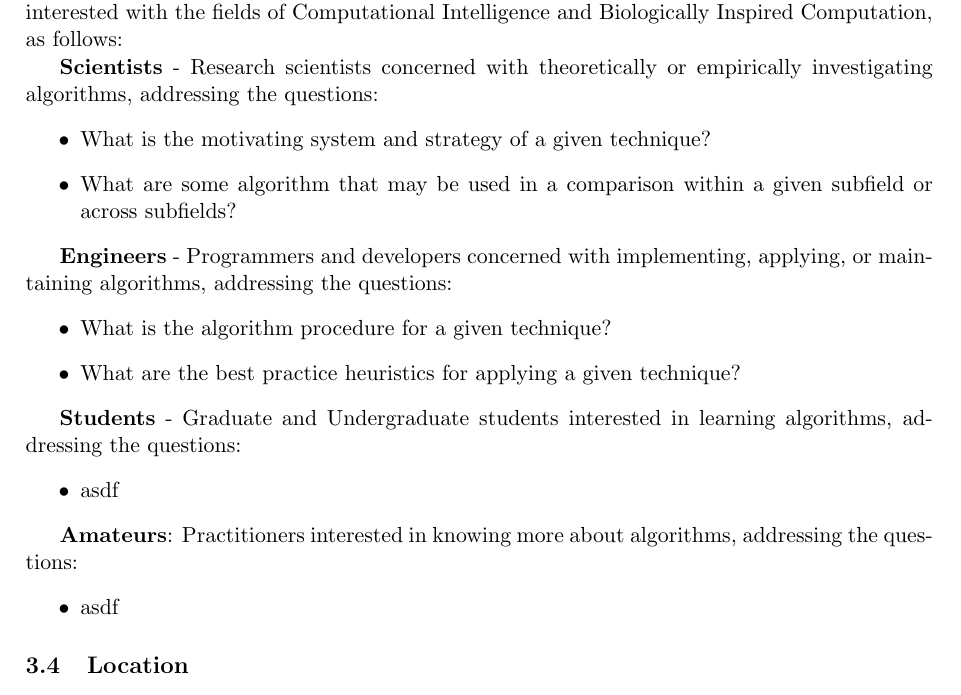
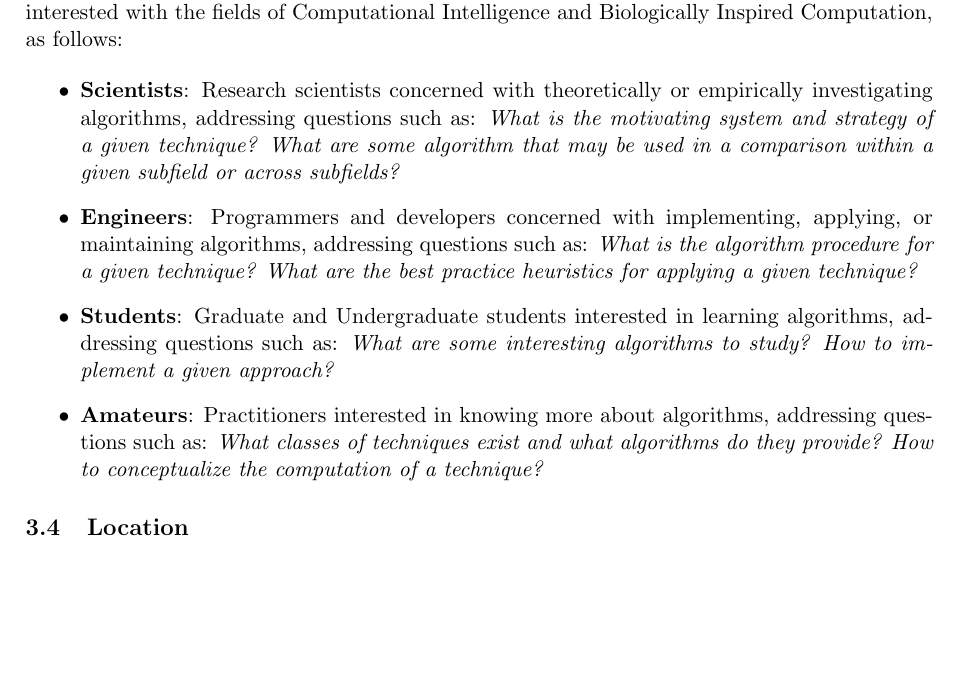
Before and after one commit to clever-algorithms/CleverAlgorithms, a LaTeX document (workspace/01-book-pitch/techreport-book-pitch.tex): part of page 4 of 4, cut so that both start at the same text, the shorter picture padded with empty space. Compiled offline with pdfLaTeX.

Commit message:
audience

```diff
--- a/workspace/01-book-pitch/techreport-book-pitch.tex
+++ b/workspace/01-book-pitch/techreport-book-pitch.tex
@@ -108,27 +108,11 @@ The secondary objectives of the project are \emph{accessibility}, \emph{usabilit
 \subsection{Audience}
 The audience for the The Clever Algorithms Project are practitioners somehow concerned or interested with the fields of Computational Intelligence and Biologically Inspired Computation, as follows:
 
-
-\textbf{Scientists} - Research scientists concerned with theoretically or empirically investigating algorithms, addressing the questions:
 \begin{itemize}
-	\item What is the motivating system and strategy of a given technique?
-	\item What are some algorithm that may be used in a comparison within a given subfield or across subfields?
-\end{itemize}
-
-\textbf{Engineers} - Programmers and developers concerned with implementing, applying, or maintaining algorithms, addressing the questions:
-\begin{itemize}
-	\item What is the algorithm procedure for a given technique?
-	\item What are the best practice heuristics for applying a given technique?
-\end{itemize}
-
-\textbf{Students} - Graduate and Undergraduate students interested in learning algorithms, addressing the questions:
-\begin{itemize}
-	\item  asdf
-\end{itemize}
-
-\textbf{Amateurs}: Practitioners interested in knowing more about algorithms, addressing the questions:
-\begin{itemize}
-	\item  asdf
+	\item \textbf{Scientists}: Research scientists concerned with theoretically or empirically investigating algorithms, addressing questions such as: \emph{What is the motivating system and strategy of a given technique? What are some algorithm that may be used in a comparison within a given subfield or across subfields?}
+	\item \textbf{Engineers}: Programmers and developers concerned with implementing, applying, or maintaining algorithms, addressing questions such as: \emph{What is the algorithm procedure for a given technique?	What are the best practice heuristics for applying a given technique?}
+	\item \textbf{Students}: Graduate and Undergraduate students interested in learning algorithms, addressing questions such as: \emph{What are some interesting algorithms to study? How to implement a given approach?}
+	\item \textbf{Amateurs}: Practitioners interested in knowing more about algorithms, addressing questions such as: \emph{What classes of techniques exist and what algorithms do they provide? How to conceptualize the computation of a technique?}
 \end{itemize}
 
 \subsection{Location}
```
